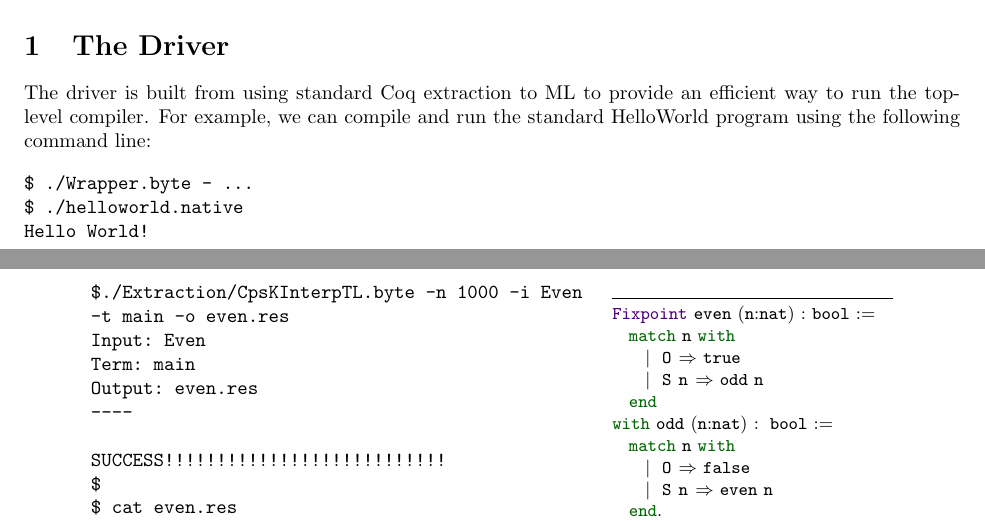
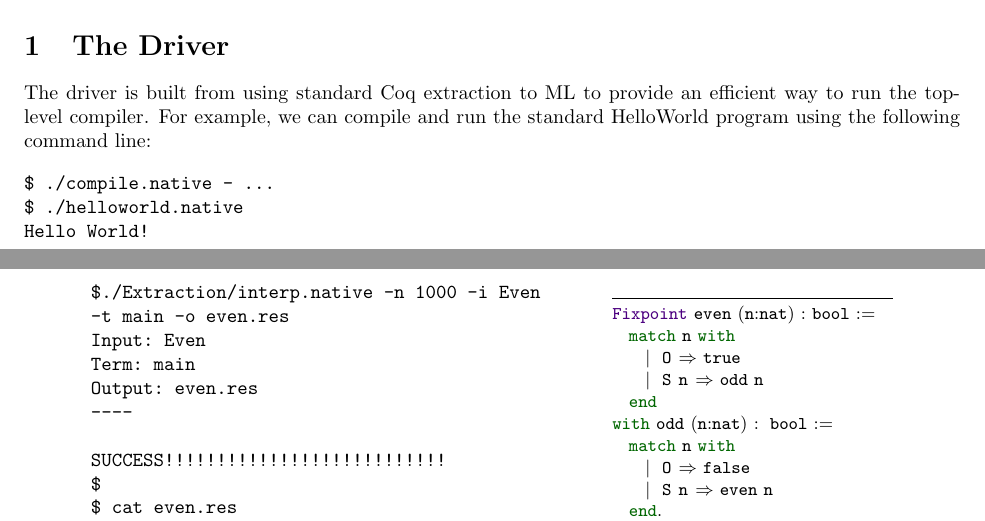
Before and after one commit to coq-ext-lib/coq-compile, a LaTeX document (docs/proposal/compiler.tex): two parts of pages 1 and 2 of 9, joined at a grey line, cut so that both start at the same text. Compiled offline with pdfLaTeX.

Commit message:
fixing section1 names

```diff
--- a/docs/proposal/compiler.tex
+++ b/docs/proposal/compiler.tex
@@ -43,7 +43,7 @@ Distinguished continutations are handled efficiently by our compiler enabling us
 The driver is built from using standard Coq extraction to ML to provide an efficient way to run the top-level compiler. For example, we can compile and run the standard HelloWorld program using the following command line:
 
 \begin{verbatim}
-$ ./Wrapper.byte - ...
+$ ./compile.native - ...
 $ ./helloworld.native
 Hello World!
 \end{verbatim}
@@ -55,7 +55,7 @@ In in addition to the driver, we also have an interpreter for our CpsK language.
 \vspace{10pt}
 \begin{minipage}[t]{.55\textwidth}
 \begin{verbatim}
-$./Extraction/CpsKInterpTL.byte -n 1000 -i Even
+$./Extraction/interp.native -n 1000 -i Even
 -t main -o even.res
 Input: Even
 Term: main
```
